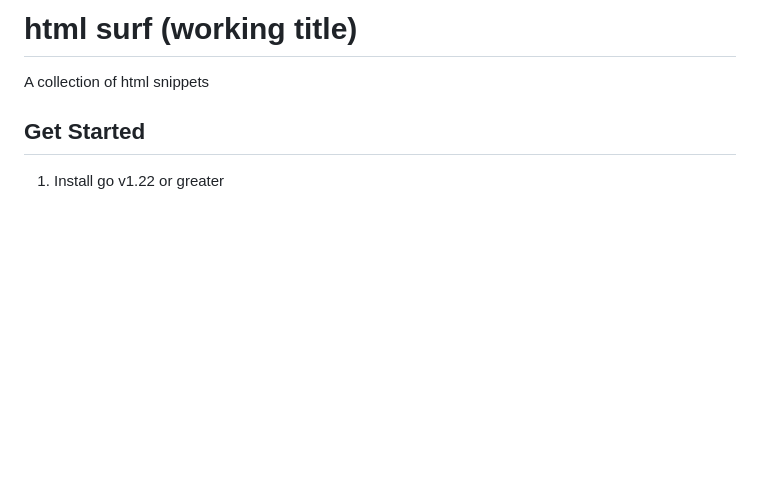
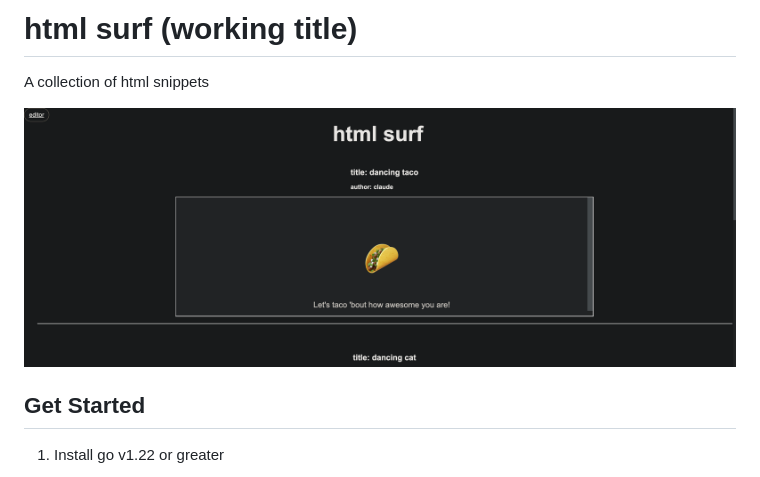
Before and after one commit to justinliang1020/html-surf, a Markdown page: README.md, the part around the change. Rendered like a GitHub page; pictures changed too: screenshot.png (added); blank space fills up the shorter version.

Commit message:
add screenshot to readme

```diff
--- a/README.md
+++ b/README.md
@@ -1,6 +1,8 @@
 # html surf (working title)
 
 A collection of html snippets
+
+![screenshot](./screenshot.png)
 
 ## Get Started
 
```
